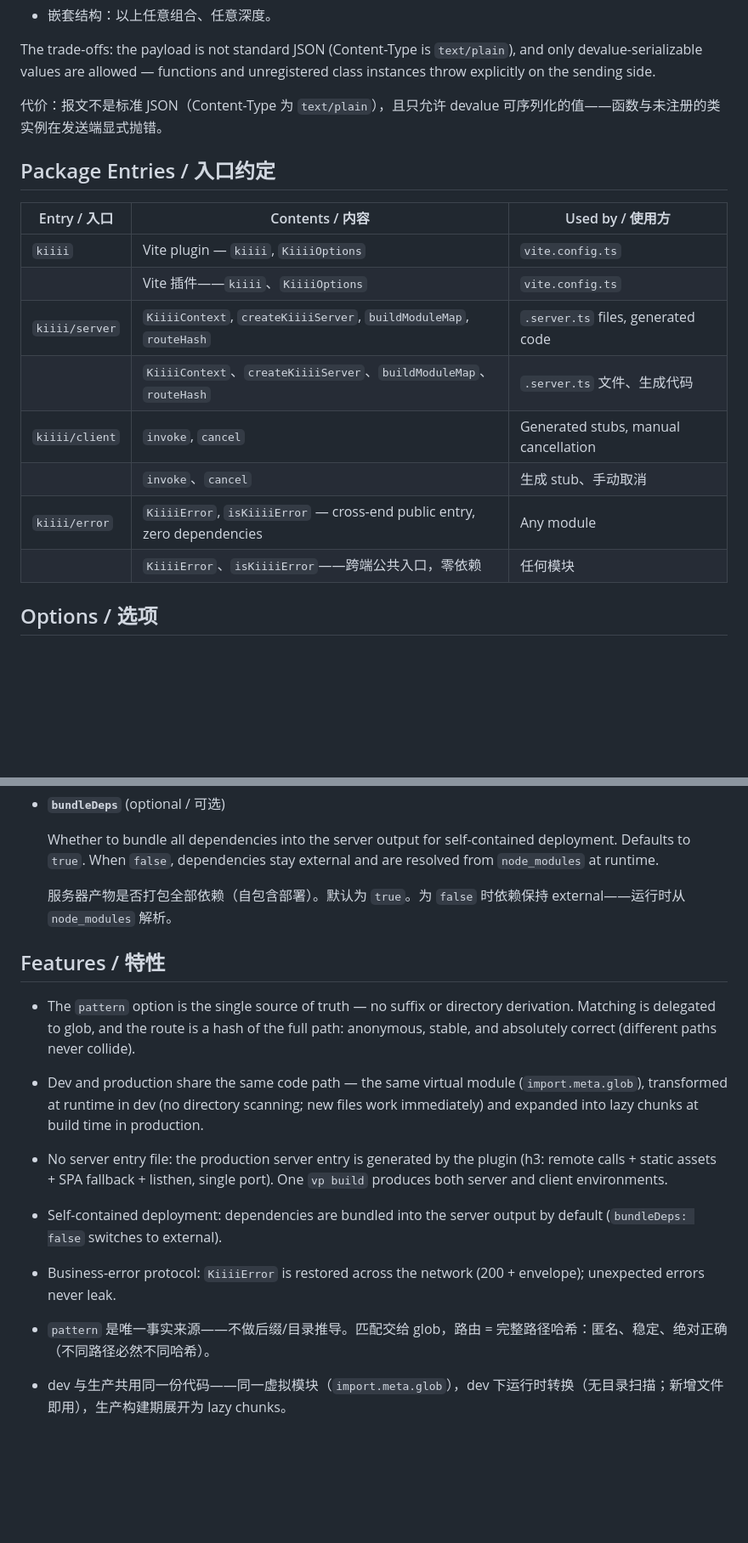
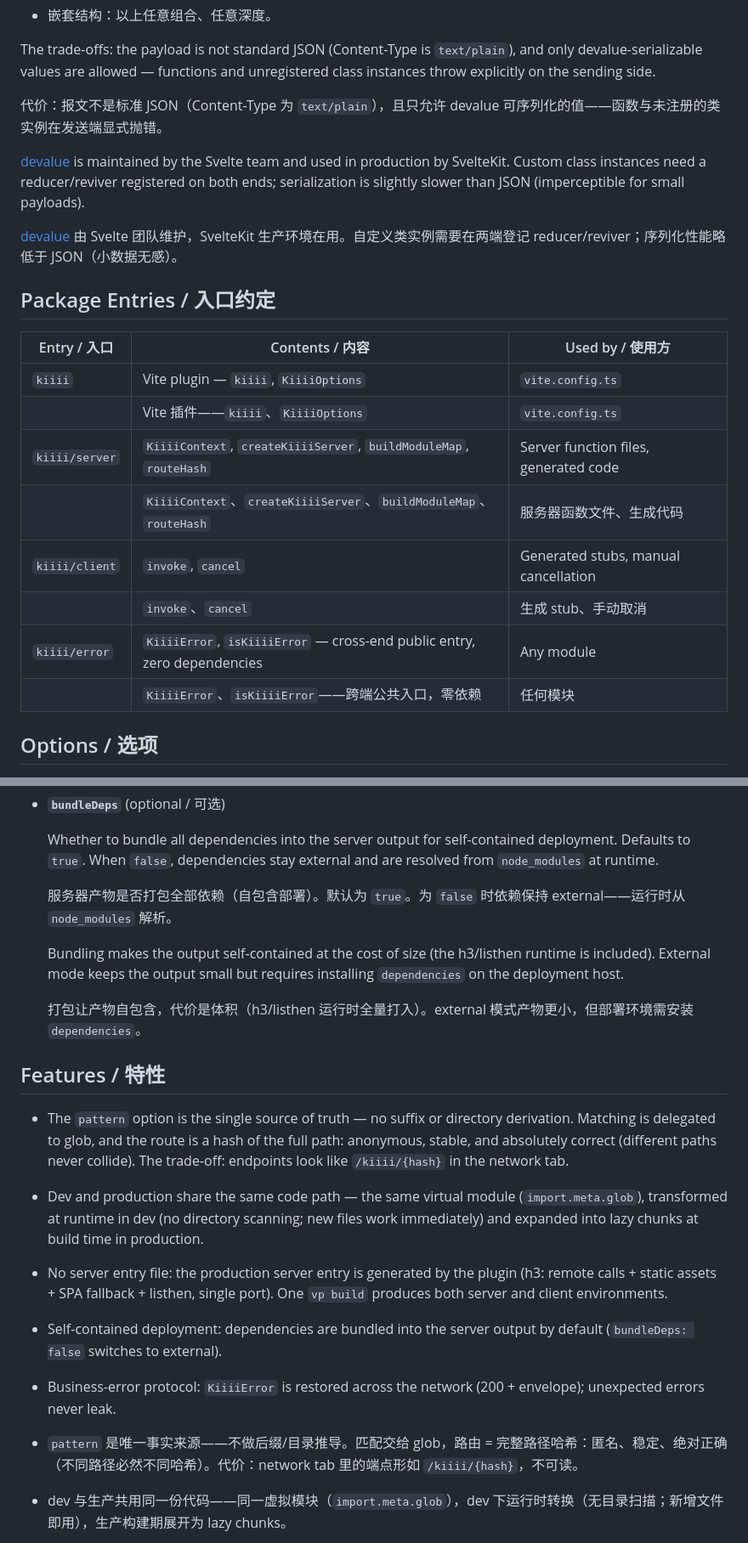
Before and after one commit to Himavanta/kiiii, a Markdown page: README.md, 2 parts joined by grey strips. Shown at 85% size. Drawn GitHub-style; blank space fills up the shorter version.

```diff
--- a/README.md
+++ b/README.md
@@ -120,18 +128,22 @@ The trade-offs: the payload is not standard JSON (Content-Type is `text/plain`),
 
 代价：报文不是标准 JSON（Content-Type 为 `text/plain`），且只允许 devalue 可序列化的值——函数与未注册的类实例在发送端显式抛错。
 
+[devalue](https://github.com/Rich-Harris/devalue) is maintained by the Svelte team and used in production by SvelteKit. Custom class instances need a reducer/reviver registered on both ends; serialization is slightly slower than JSON (imperceptible for small payloads).
+
+[devalue](https://github.com/Rich-Harris/devalue) 由 Svelte 团队维护，SvelteKit 生产环境在用。自定义类实例需要在两端登记 reducer/reviver；序列化性能略低于 JSON（小数据无感）。
+
 ## Package Entries / 入口约定
 
-| Entry / 入口   | Contents / 内容                                                          | Used by / 使用方                     |
-| -------------- | ------------------------------------------------------------------------ | ------------------------------------ |
-| `kiiii`        | Vite plugin — `kiiii`, `KiiiiOptions`                                    | `vite.config.ts`                     |
-|                | Vite 插件——`kiiii`、`KiiiiOptions`                                       | `vite.config.ts`                     |
-| `kiiii/server` | `KiiiiContext`, `createKiiiiServer`, `buildModuleMap`, `routeHash`       | `.server.ts` files, generated code   |
-|                | `KiiiiContext`、`createKiiiiServer`、`buildModuleMap`、`routeHash`       | `.server.ts` 文件、生成代码          |
-| `kiiii/client` | `invoke`, `cancel`                                                       | Generated stubs, manual cancellation |
-|                | `invoke`、`cancel`                                                       | 生成 stub、手动取消                  |
-| `kiiii/error`  | `KiiiiError`, `isKiiiiError` — cross-end public entry, zero dependencies | Any module                           |
-|                | `KiiiiError`、`isKiiiiError`——跨端公共入口，零依赖                       | 任何模块                             |
+| Entry / 入口   | Contents / 内容                                                          | Used by / 使用方                      |
+| -------------- | ------------------------------------------------------------------------ | ------------------------------------- |
+| `kiiii`        | Vite plugin — `kiiii`, `KiiiiOptions`                                    | `vite.config.ts`                      |
+|                | Vite 插件——`kiiii`、`KiiiiOptions`                                       | `vite.config.ts`                      |
+| `kiiii/server` | `KiiiiContext`, `createKiiiiServer`, `buildModuleMap`, `routeHash`       | Server function files, generated code |
+|                | `KiiiiContext`、`createKiiiiServer`、`buildModuleMap`、`routeHash`       | 服务器函数文件、生成代码              |
+| `kiiii/client` | `invoke`, `cancel`                                                       | Generated stubs, manual cancellation  |
+|                | `invoke`、`cancel`                                                       | 生成 stub、手动取消                   |
+| `kiiii/error`  | `KiiiiError`, `isKiiiiError` — cross-end public entry, zero dependencies | Any module                            |
+|                | `KiiiiError`、`isKiiiiError`——跨端公共入口，零依赖                       | 任何模块                              |
 
 ## Options / 选项
 
@@ -159,15 +171,19 @@ The trade-offs: the payload is not standard JSON (Content-Type is `text/plain`),
 
   服务器产物是否打包全部依赖（自包含部署）。默认为 `true`。为 `false` 时依赖保持 external——运行时从 `node_modules` 解析。
 
+  Bundling makes the output self-contained at the cost of size (the h3/listhen runtime is included). External mode keeps the output small but requires installing `dependencies` on the deployment host.
+
+  打包让产物自包含，代价是体积（h3/listhen 运行时全量打入）。external 模式产物更小，但部署环境需安装 `dependencies`。
+
 ## Features / 特性
 
-- The `pattern` option is the single source of truth — no suffix or directory derivation. Matching is delegated to glob, and the route is a hash of the full path: anonymous, stable, and absolutely correct (different paths never collide).
+- The `pattern` option is the single source of truth — no suffix or directory derivation. Matching is delegated to glob, and the route is a hash of the full path: anonymous, stable, and absolutely correct (different paths never collide). The trade-off: endpoints look like `/kiiii/{hash}` in the network tab.
 - Dev and production share the same code path — the same virtual module (`import.meta.glob`), transformed at runtime in dev (no directory scanning; new files work immediately) and expanded into lazy chunks at build time in production.
 - No server entry file: the production server entry is generated by the plugin (h3: remote calls + static assets + SPA fallback + listhen, single port). One `vp build` produces both server and client environments.
 - Self-contained deployment: dependencies are bundled into the server output by default (`bundleDeps: false` switches to external).
 - Business-error protocol: `KiiiiError` is restored across the network (200 + envelope); unexpected errors never leak.
 
-- `pattern` 是唯一事实来源——不做后缀/目录推导。匹配交给 glob，路由 = 完整路径哈希：匿名、稳定、绝对正确（不同路径必然不同哈希）。
+- `pattern` 是唯一事实来源——不做后缀/目录推导。匹配交给 glob，路由 = 完整路径哈希：匿名、稳定、绝对正确（不同路径必然不同哈希）。代价：network tab 里的端点形如 `/kiiii/{hash}`，不可读。
 - dev 与生产共用同一份代码——同一虚拟模块（`import.meta.glob`），dev 下运行时转换（无目录扫描；新增文件即用），生产构建期展开为 lazy chunks。
 - 无服务器入口文件：生产服务器入口由插件生成（h3：远程调用 + 静态资源 + SPA fallback + listhen，单端口）。一个 `vp build` 完成服务器 + 客户端两个环境。
 - 自包含部署：依赖默认全量打包进服务器产物（`bundleDeps: false` 切换为 external）。
```
Also changed, not shown: other parts of README.md (+18 -10 lines).
